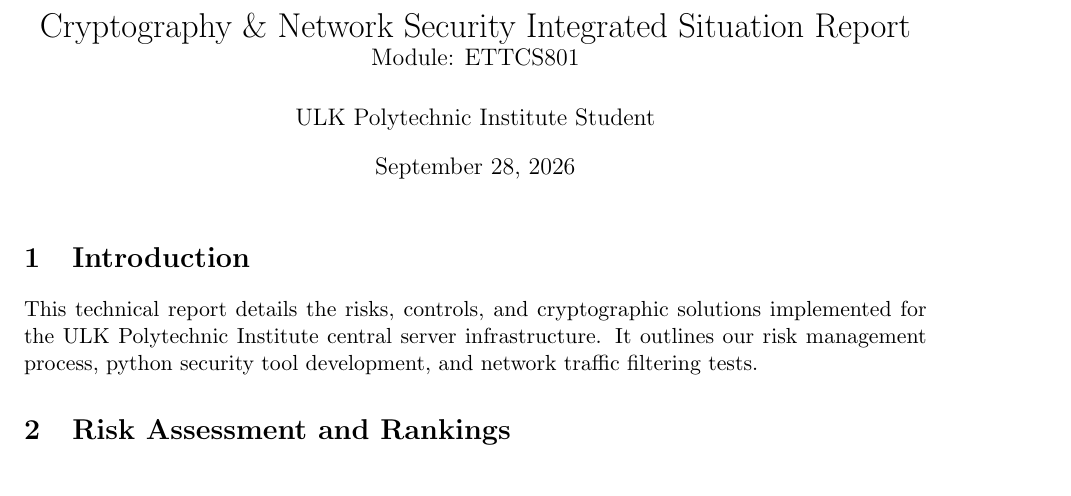
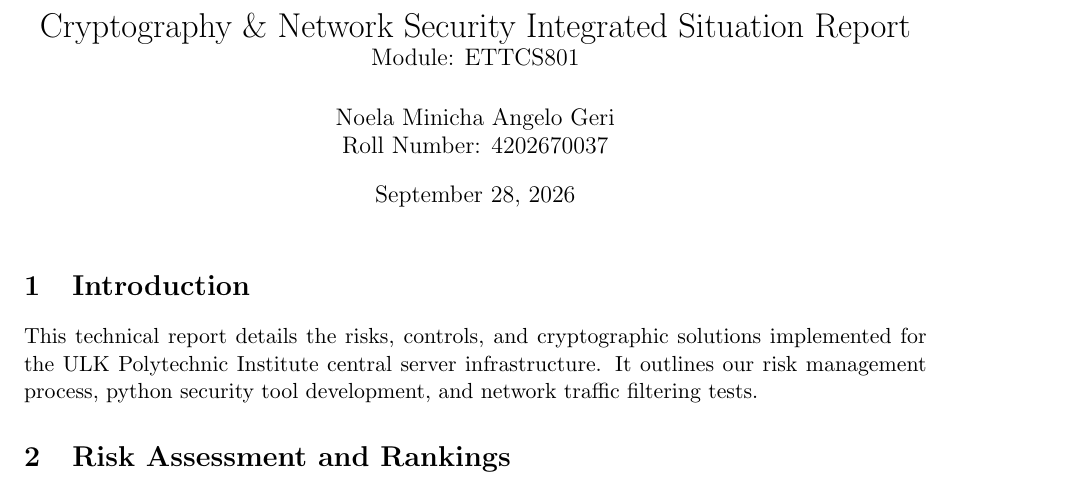
Before and after one commit to NoelaMiniG/cryptography-network-security-exam, a LaTeX document (report.tex): part of page 1 of 3, cut so that both start at the same text. Compiled offline with pdfLaTeX.

Commit message:
Update report.tex

```diff
--- a/report.tex
+++ b/report.tex
@@ -33,9 +33,10 @@
 }
 \lstset{style=mystyle}
 
-\title{Cryptography \& Network Security Integrated Situation Report\\ \large Module: ETTCS801}
-\author{ULK Polytechnic Institute Student}
-\date{\today}
+\title{Cryptography \& Network Security Integrated Situation Report\\
+\large Module: ETTCS801}
+\author{Noela Minicha Angelo Geri \\ \large Roll Number: 4202670037}
+\date{September 28, 2026}
 
 \begin{document}
 
```
Also changed, not shown: report.tex (1 more changed lines).
